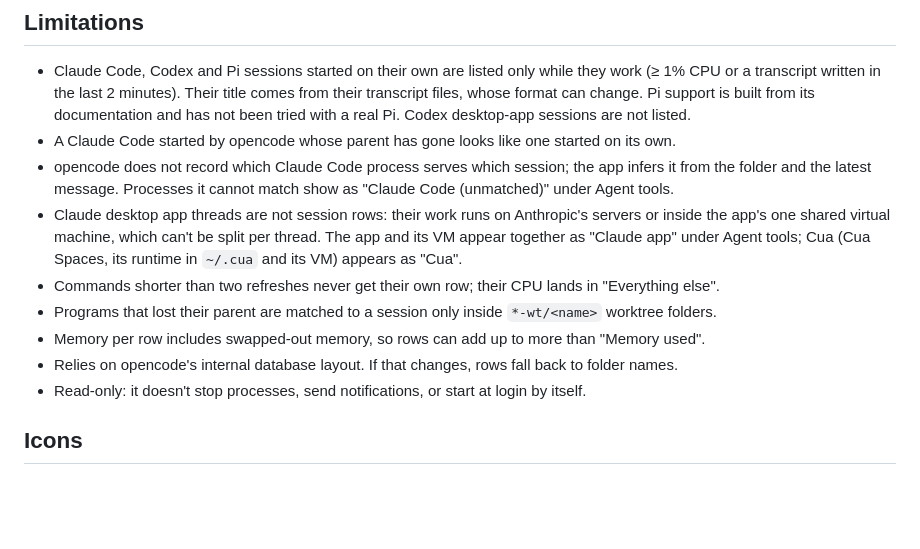
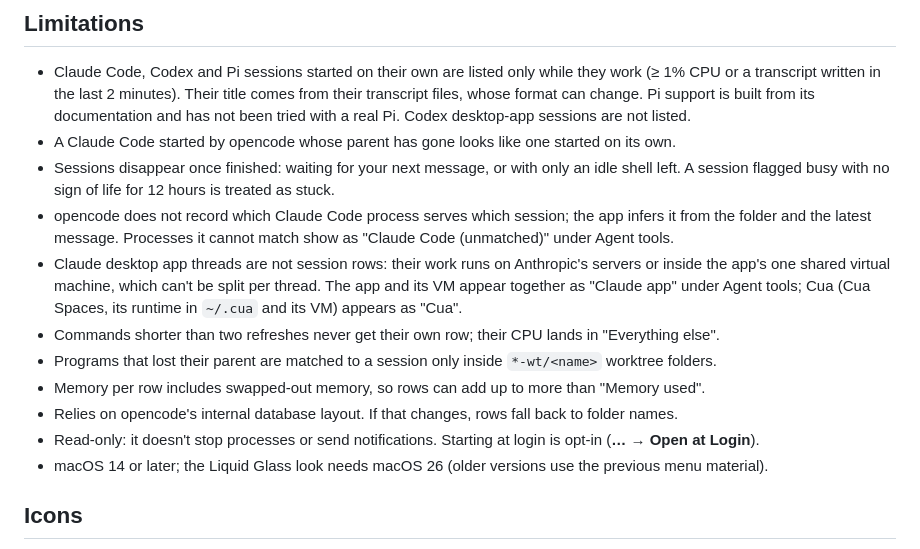
Before and after one commit to simonhimself/agent-load, a Markdown page: README.md, the part around one of its changes. GitHub-like rendering; blank space fills up the shorter version.

```diff
--- a/README.md
+++ b/README.md
@@ -80,6 +99,8 @@ Command Line Tools are installed.
   transcript files, whose format can change. Pi support is built from its documentation and
   has not been tried with a real Pi. Codex desktop-app sessions are not listed.
 - A Claude Code started by opencode whose parent has gone looks like one started on its own.
+- Sessions disappear once finished: waiting for your next message, or with only an idle shell
+  left. A session flagged busy with no sign of life for 12 hours is treated as stuck.
 - opencode does not record which Claude Code process serves which session; the app infers it
   from the folder and the latest message. Processes it cannot match show as
   "Claude Code (unmatched)" under Agent tools.
@@ -95,7 +116,10 @@ Command Line Tools are installed.
   "Memory used".
 - Relies on opencode's internal database layout. If that changes, rows fall back to folder
   names.
-- Read-only: it doesn't stop processes, send notifications, or start at login by itself.
+- Read-only: it doesn't stop processes or send notifications. Starting at login is opt-in
+  (**… → Open at Login**).
+- macOS 14 or later; the Liquid Glass look needs macOS 26 (older versions use the previous
+  menu material).
 
 ## Icons
 
```
Also changed, not shown: other parts of README.md (+26 -7 lines), docs/assets/dropdown-preview-dark.png (added), docs/assets/dropdown-preview.png.
